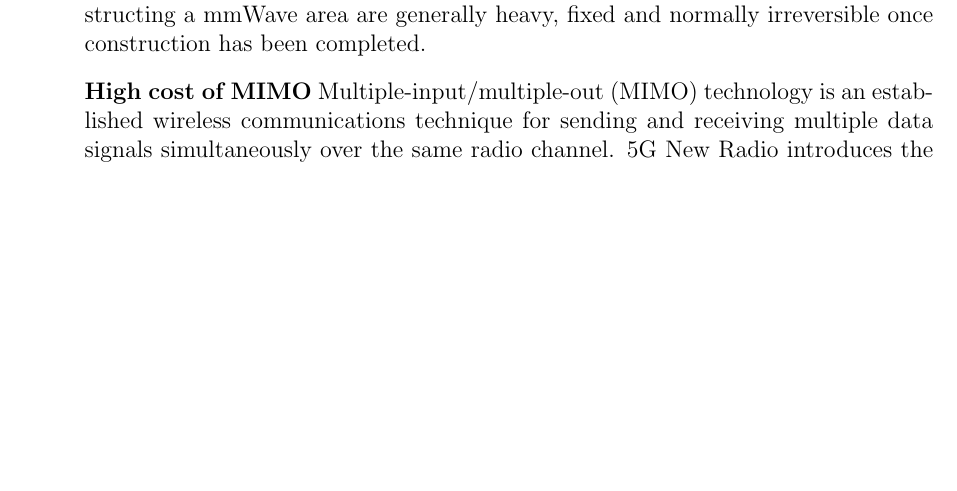
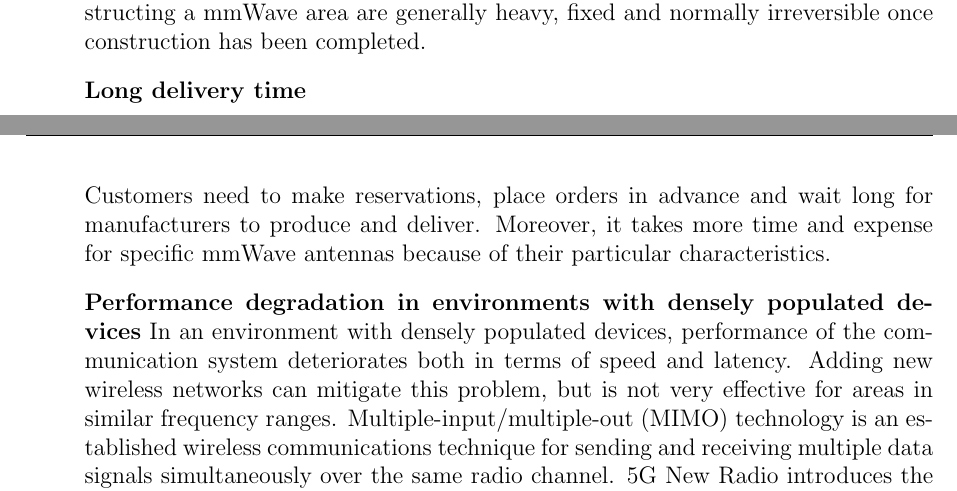
Before and after one commit to greenteabiscuit/lab-papers, a LaTeX thesis (english-ver/english-thesis.tex): part of page 10 of 58 before the commit and two parts of pages 10 and 11 of 58 after it, the two joined at a grey line, cut so that both start at the same text, the shorter picture padded with empty space. Compiled offline with pdfLaTeX.

Commit message:
added long delivery time

```diff
--- a/english-ver/english-thesis.tex
+++ b/english-ver/english-thesis.tex
@@ -149,9 +149,23 @@ that need to be addressed:
   Equipment and devices for constructing a mmWave area are generally heavy,
   fixed and normally irreversible once construction has been completed.
 
-  \item[] \textbf{High cost of MIMO}
-  Multiple-input/multiple-out (MIMO) technology is an established wireless communications technique
-  for sending and receiving multiple data signals simultaneously over the same radio channel.
+  \item[] \textbf{Long delivery time}
+
+  Customers need to make reservations, place orders
+  in advance and wait long for manufacturers to produce and deliver.
+  Moreover, it takes more time and expense for specific mmWave antennas
+  because of their particular characteristics.
+
+  \item[] \textbf{Performance degradation in environments with densely populated devices}
+  In an environment with densely populated devices,
+  performance of the communication system deteriorates
+  both in terms of speed and latency.
+  Adding new wireless networks can mitigate this problem,
+  but is not very effective for areas in similar frequency ranges.
+  Multiple-input/multiple-out (MIMO) technology is
+  an established wireless communications technique
+  for sending and receiving multiple data signals
+  simultaneously over the same radio channel.
   5G New Radio introduces the concept of massive MIMO,
   which involves the MIMO technology on a larger scale for
   greater network coverage and capacity.
```
